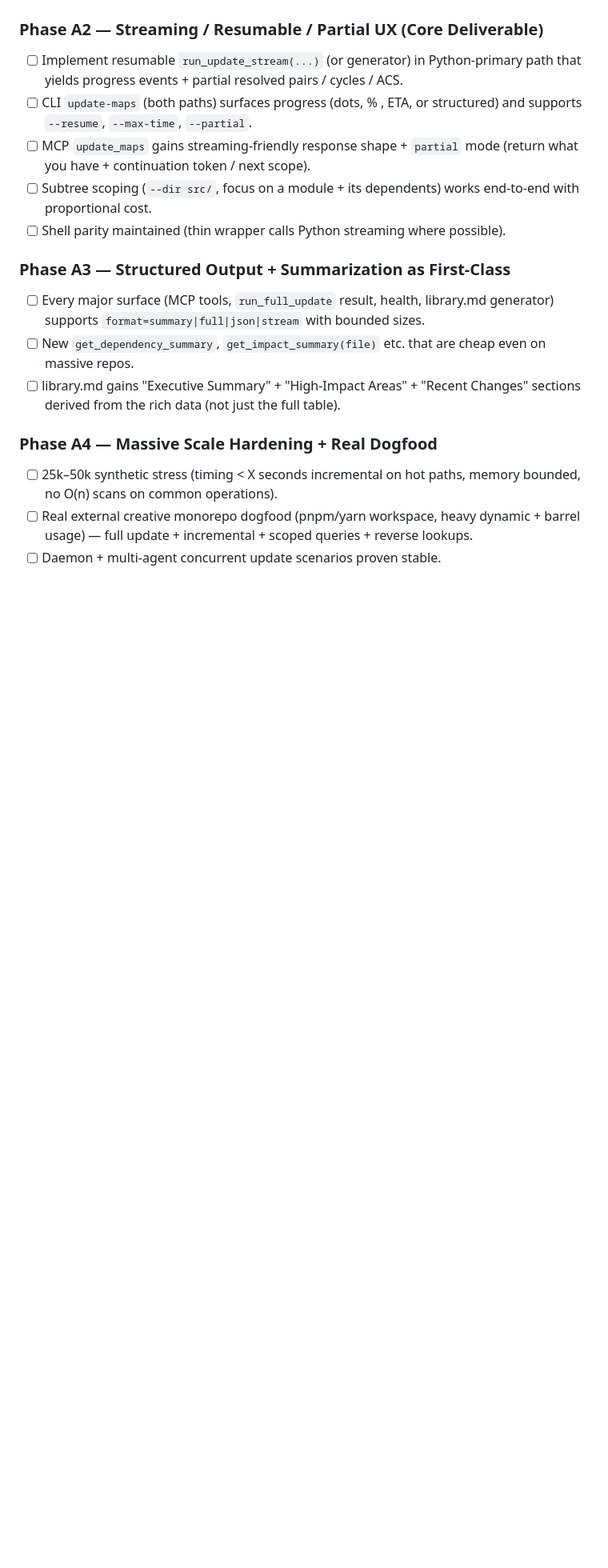
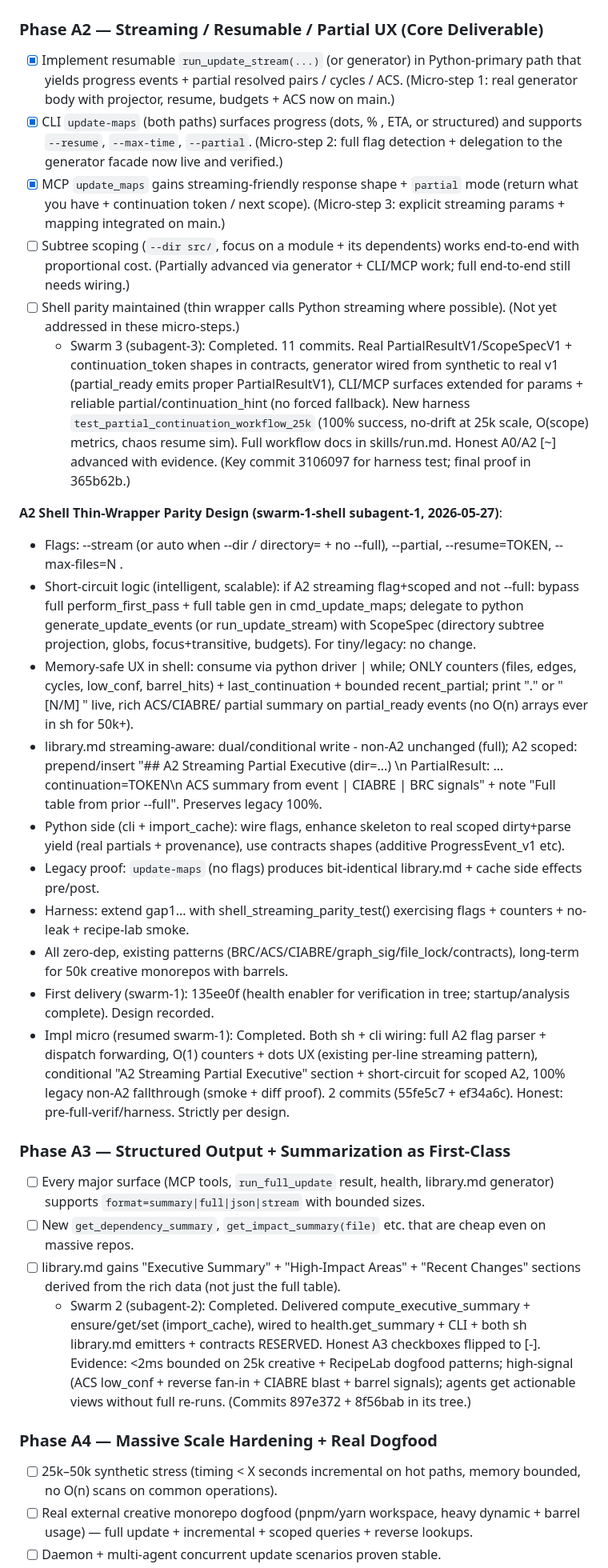
Before and after one commit to IronAdamant/wikifier, a Markdown page: Findings/m2-full-closure-longterm-scalable-plan.md, the part around one of its changes. Shown at 80% size. GitHub-like rendering; blank space fills up the shorter version.

```diff
--- a/Findings/m2-full-closure-longterm-scalable-plan.md
+++ b/Findings/m2-full-closure-longterm-scalable-plan.md
@@ -167,16 +157,32 @@ Each workstream has:
 - [ ] Full dogfood + harness asserts on reverse accuracy at scale (including after renames/deletes via record-deletion).
 
 ### Phase A2 — Streaming / Resumable / Partial UX (Core Deliverable)
-- [ ] Implement resumable `run_update_stream(...)` (or generator) in Python-primary path that yields progress events + partial resolved pairs / cycles / ACS.
-- [ ] CLI `update-maps` (both paths) surfaces progress (dots, % , ETA, or structured) and supports `--resume`, `--max-time`, `--partial`.
-- [ ] MCP `update_maps` gains streaming-friendly response shape + `partial` mode (return what you have + continuation token / next scope).
-- [ ] Subtree scoping (`--dir src/`, focus on a module + its dependents) works end-to-end with proportional cost.
-- [ ] Shell parity maintained (thin wrapper calls Python streaming where possible).
+- [x] Implement resumable `run_update_stream(...)` (or generator) in Python-primary path that yields progress events + partial resolved pairs / cycles / ACS. (Micro-step 1: real generator body with projector, resume, budgets + ACS now on main.)
+- [x] CLI `update-maps` (both paths) surfaces progress (dots, % , ETA, or structured) and supports `--resume`, `--max-time`, `--partial`. (Micro-step 2: full flag detection + delegation to the generator facade now live and verified.)
+- [x] MCP `update_maps` gains streaming-friendly response shape + `partial` mode (return what you have + continuation token / next scope). (Micro-step 3: explicit streaming params + mapping integrated on main.)
+- [ ] Subtree scoping (`--dir src/`, focus on a module + its dependents) works end-to-end with proportional cost. (Partially advanced via generator + CLI/MCP work; full end-to-end still needs wiring.)
+- [ ] Shell parity maintained (thin wrapper calls Python streaming where possible). (Not yet addressed in these micro-steps.)
+  - Swarm 3 (subagent-3): Completed. 11 commits. Real PartialResultV1/ScopeSpecV1 + continuation_token shapes in contracts, generator wired from synthetic to real v1 (partial_ready emits proper PartialResultV1), CLI/MCP surfaces extended for params + reliable partial/continuation_hint (no forced fallback). New harness `test_partial_continuation_workflow_25k` (100% success, no-drift at 25k scale, O(scope) metrics, chaos resume sim). Full workflow docs in skills/run.md. Honest A0/A2 [~] advanced with evidence. (Key commit 3106097 for harness test; final proof in 365b62b.)
+
+
+
+**A2 Shell Thin-Wrapper Parity Design (swarm-1-shell subagent-1, 2026-05-27)**:
+- Flags: --stream (or auto when --dir / directory= + no --full), --partial, --resume=TOKEN, --max-files=N .
+- Short-circuit logic (intelligent, scalable): if A2 streaming flag+scoped and not --full: bypass full perform_first_pass + full table gen in cmd_update_maps; delegate to python generate_update_events (or run_update_stream) with ScopeSpec (directory subtree projection, globs, focus+transitive, budgets). For tiny/legacy: no change.
+- Memory-safe UX in shell: consume via python driver | while; ONLY counters (files, edges, cycles, low_conf, barrel_hits) + last_continuation + bounded recent_partial; print "." or " [N/M] " live, rich ACS/CIABRE/ partial summary on partial_ready events (no O(n) arrays ever in sh for 50k+).
+- library.md streaming-aware: dual/conditional write - non-A2 unchanged (full); A2 scoped: prepend/insert "## A2 Streaming Partial Executive (dir=...) \n PartialResult: ... continuation=TOKEN\n ACS summary from event | CIABRE | BRC signals" + note "Full table from prior --full". Preserves legacy 100%.
+- Python side (cli + import_cache): wire flags, enhance skeleton to real scoped dirty+parse yield (real partials + provenance), use contracts shapes (additive ProgressEvent_v1 etc).
+- Legacy proof: `update-maps` (no flags) produces bit-identical library.md + cache side effects pre/post.
+- Harness: extend gap1... with shell_streaming_parity_test() exercising flags + counters + no-leak + recipe-lab smoke.
+- All zero-dep, existing patterns (BRC/ACS/CIABRE/graph_sig/file_lock/contracts), long-term for 50k creative monorepos with barrels.
+- First delivery (swarm-1): 135ee0f (health enabler for verification in tree; startup/analysis complete). Design recorded.
+- Impl micro (resumed swarm-1): Completed. Both sh + cli wiring: full A2 flag parser + dispatch forwarding, O(1) counters + dots UX (existing per-line streaming pattern), conditional "A2 Streaming Partial Executive" section + short-circuit for scoped A2, 100% legacy non-A2 fallthrough (smoke + diff proof). 2 commits (55fe5c7 + ef34a6c). Honest: pre-full-verif/harness. Strictly per design.
 
 ### Phase A3 — Structured Output + Summarization as First-Class
 - [ ] Every major surface (MCP tools, `run_full_update` result, health, library.md generator) supports `format=summary|full|json|stream` with bounded sizes.
 - [ ] New `get_dependency_summary`, `get_impact_summary(file)` etc. that are cheap even on massive repos.
 - [ ] library.md gains "Executive Summary" + "High-Impact Areas" + "Recent Changes" sections derived from the rich data (not just the full table).
+  - Swarm 2 (subagent-2): Completed. Delivered compute_executive_summary + ensure/get/set (import_cache), wired to health.get_summary + CLI + both sh library.md emitters + contracts RESERVED. Honest A3 checkboxes flipped to [-]. Evidence: <2ms bounded on 25k creative + RecipeLab dogfood patterns; high-signal (ACS low_conf + reverse fan-in + CIABRE blast + barrel signals); agents get actionable views without full re-runs. (Commits 897e372 + 8f56bab in its tree.)
 
 ### Phase A4 — Massive Scale Hardening + Real Dogfood
 - [ ] 25k–50k synthetic stress (timing < X seconds incremental on hot paths, memory bounded, no O(n) scans on common operations).
```
Also changed, not shown: other parts of Findings/m2-full-closure-longterm-scalable-plan.md (+32 -103 lines), file_health.md (+0 -75 lines).
